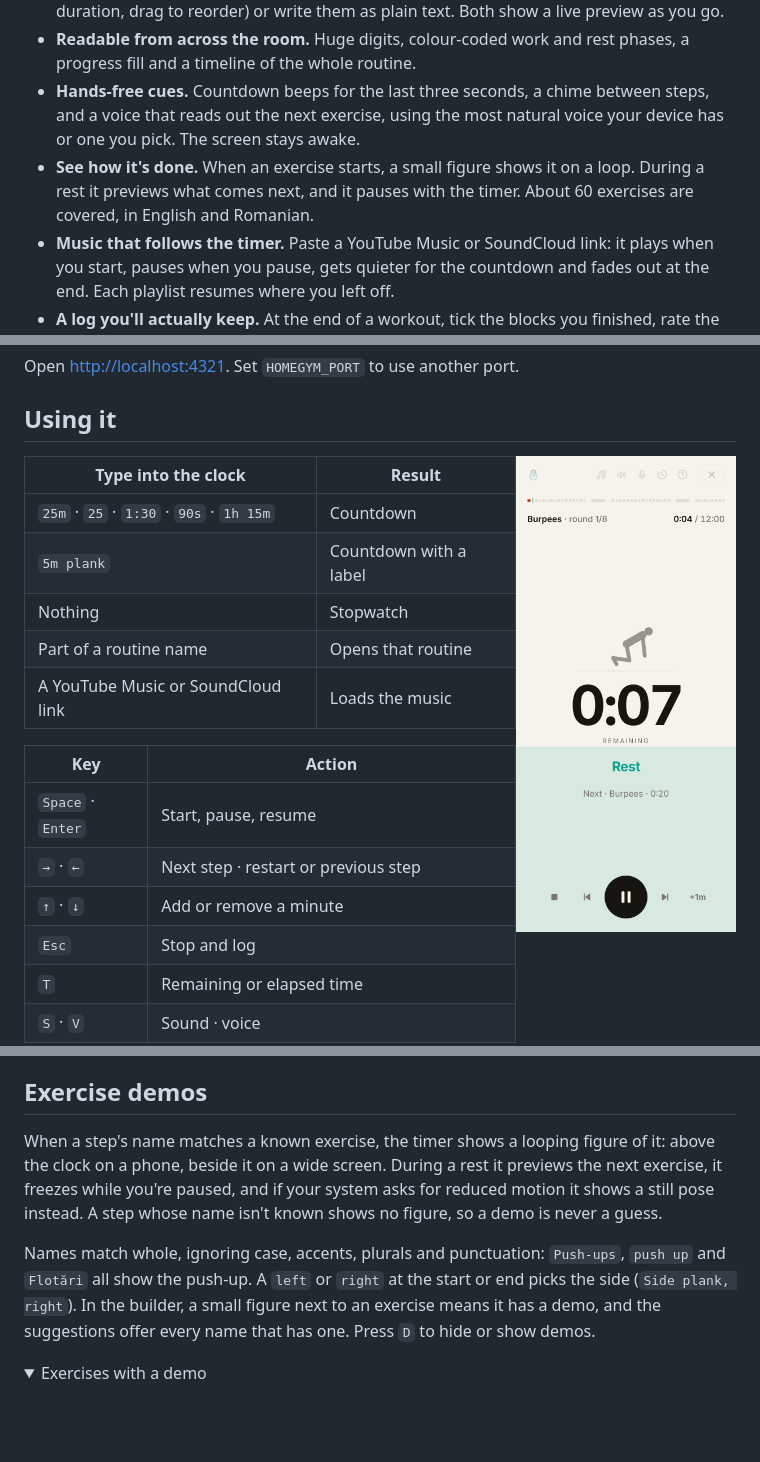
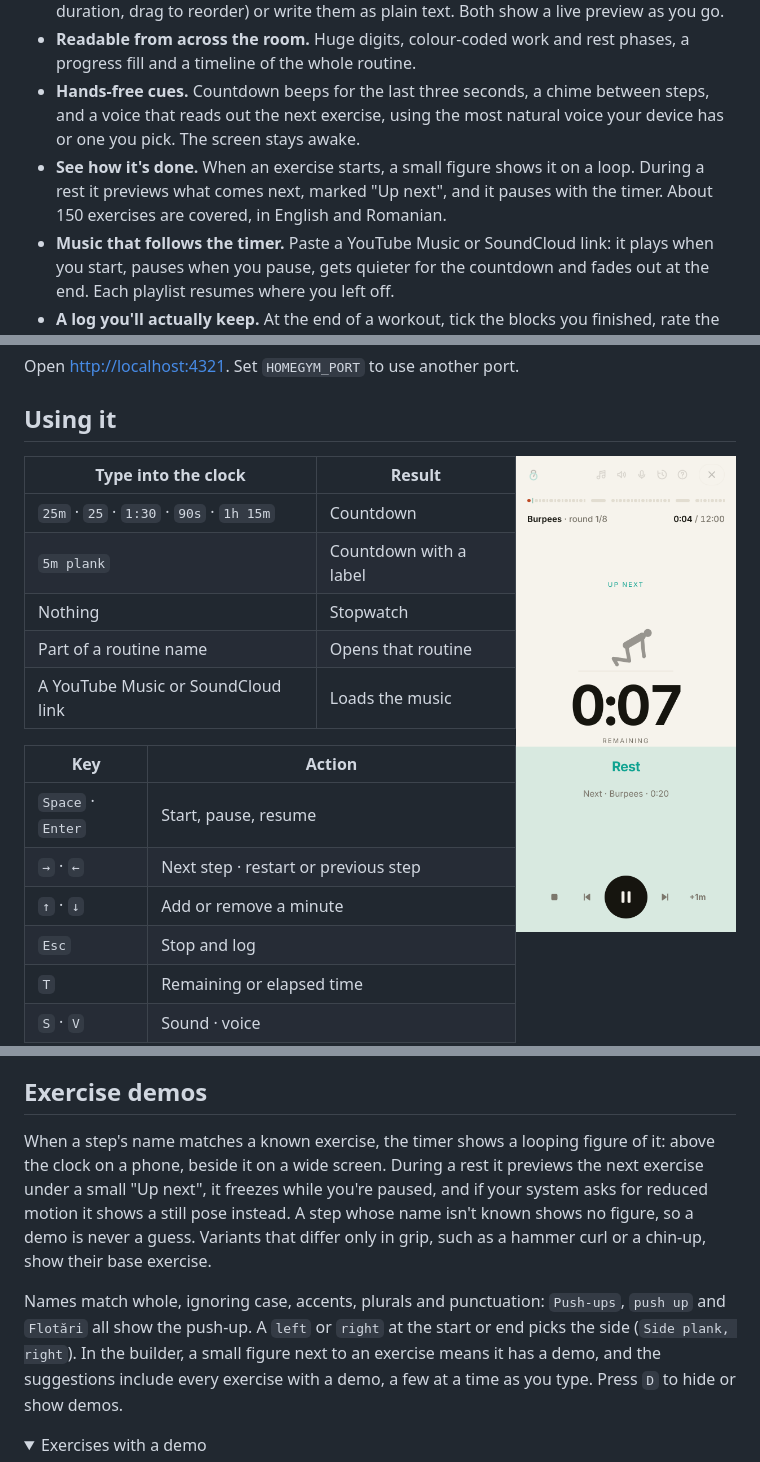
Before and after one commit to mr-grj/homegym, a Markdown page: README.md, 3 parts joined by grey strips. Rendered like a GitHub page; pictures changed too: docs/screenshots/phone.png; folded sections open; blank space fills up the shorter version.

```diff
--- a/README.md
+++ b/README.md
@@ -24,7 +24,7 @@
 - **Routines your way.** Build them with fields (pick an exercise you used before, tap a duration, drag to reorder) or write them as plain text. Both show a live preview as you go.
 - **Readable from across the room.** Huge digits, colour-coded work and rest phases, a progress fill and a timeline of the whole routine.
 - **Hands-free cues.** Countdown beeps for the last three seconds, a chime between steps, and a voice that reads out the next exercise, using the most natural voice your device has or one you pick. The screen stays awake.
-- **See how it's done.** When an exercise starts, a small figure shows it on a loop. During a rest it previews what comes next, and it pauses with the timer. About 60 exercises are covered, in English and Romanian.
+- **See how it's done.** When an exercise starts, a small figure shows it on a loop. During a rest it previews what comes next, marked "Up next", and it pauses with the timer. About 150 exercises are covered, in English and Romanian.
 - **Music that follows the timer.** Paste a YouTube Music or SoundCloud link: it plays when you start, pauses when you pause, gets quieter for the countdown and fades out at the end. Each playlist resumes where you left off.
 - **A log you'll actually keep.** At the end of a workout, tick the blocks you finished, rate the effort and add a note. History shows daily totals.
 - **Keyboard first, phone friendly.** Every action has a shortcut and a tooltip, and the layout adapts to small screens.
@@ -115,9 +115,9 @@ To make a variation of a routine, open it, change what you need and press **Save
 
 ## Exercise demos
 
-When a step's name matches a known exercise, the timer shows a looping figure of it: above the clock on a phone, beside it on a wide screen. During a rest it previews the next exercise, it freezes while you're paused, and if your system asks for reduced motion it shows a still pose instead. A step whose name isn't known shows no figure, so a demo is never a guess.
+When a step's name matches a known exercise, the timer shows a looping figure of it: above the clock on a phone, beside it on a wide screen. During a rest it previews the next exercise under a small "Up next", it freezes while you're paused, and if your system asks for reduced motion it shows a still pose instead. A step whose name isn't known shows no figure, so a demo is never a guess. Variants that differ only in grip, such as a hammer curl or a chin-up, show their base exercise.
 
-Names match whole, ignoring case, accents, plurals and punctuation: `Push-ups`, `push up` and `Flotări` all show the push-up. A `left` or `right` at the start or end picks the side (`Side plank, right`). In the builder, a small figure next to an exercise means it has a demo, and the suggestions offer every name that has one. Press `D` to hide or show demos.
+Names match whole, ignoring case, accents, plurals and punctuation: `Push-ups`, `push up` and `Flotări` all show the push-up. A `left` or `right` at the start or end picks the side (`Side plank, right`). In the builder, a small figure next to an exercise means it has a demo, and the suggestions include every exercise with a demo, a few at a time as you type. Press `D` to hide or show demos.
 
 <details>
 <summary>Exercises with a demo</summary>
```
Also changed, not shown: other parts of README.md (+2 -2 lines), 9 other files.
